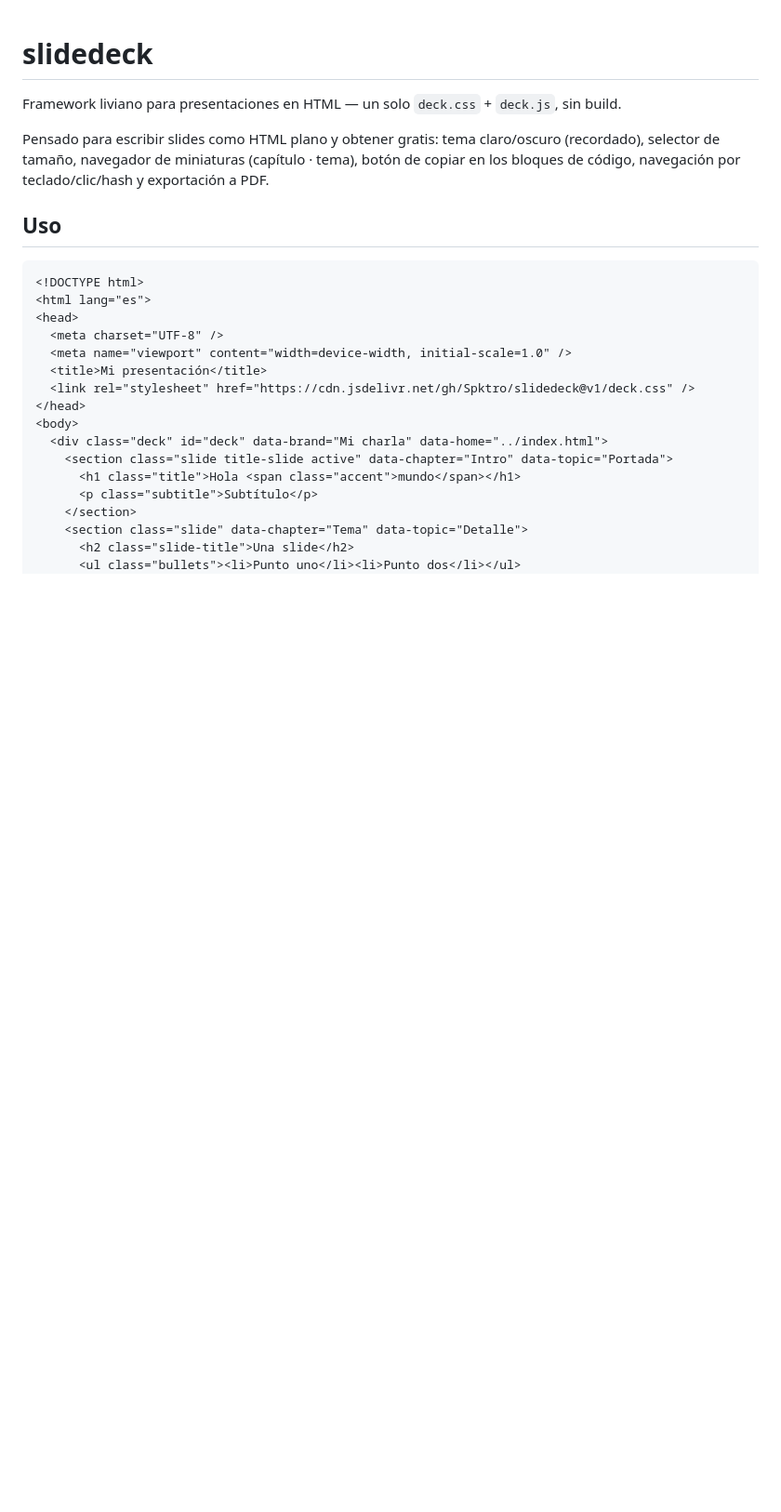
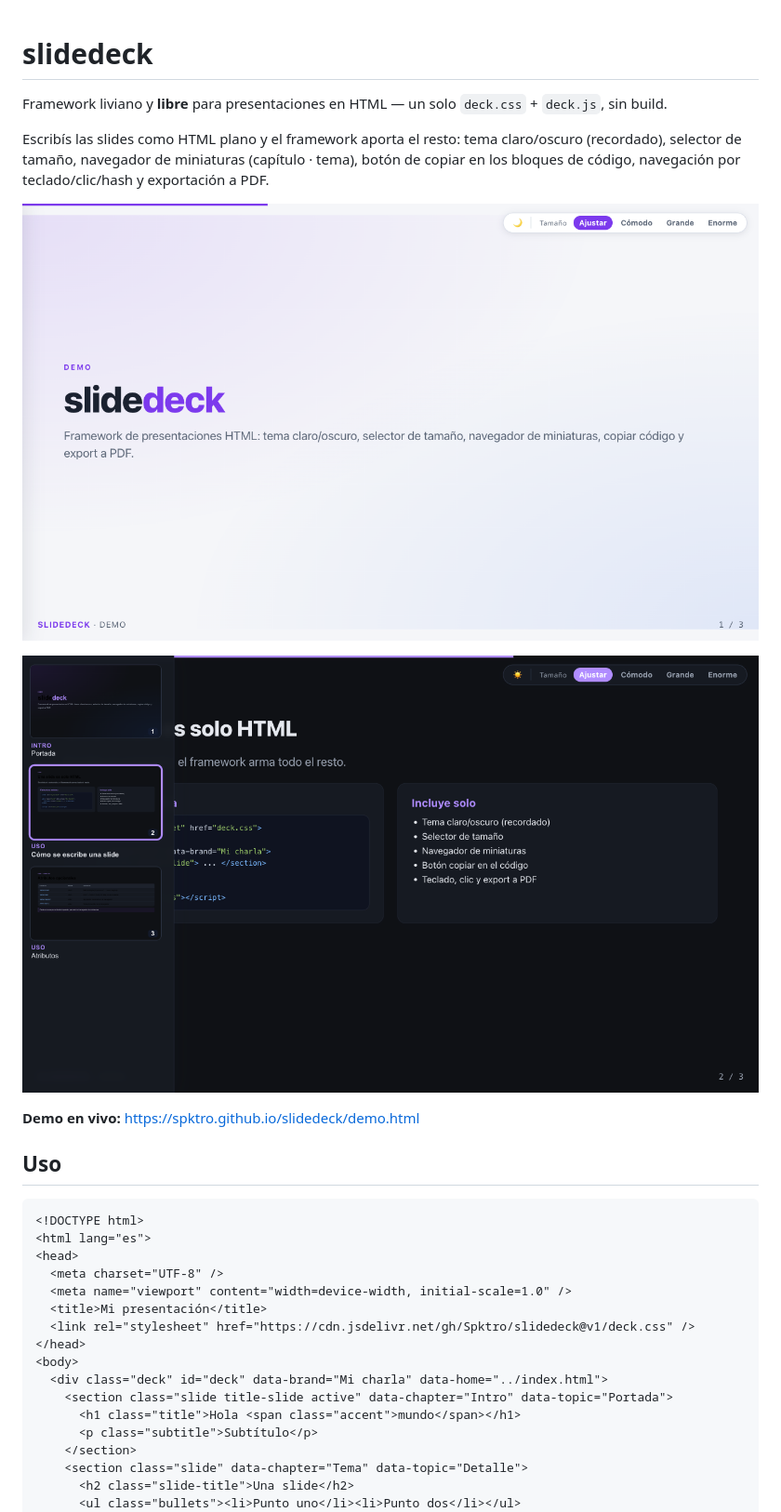
Before and after one commit to Spktro/slidedeck, a Markdown page: README.md, the part around the change. Shown: that part at 93% size. GitHub-like rendering; pictures changed too: demo-dark.png (added), demo-light.png (added); blank space fills up the shorter version.

Commit message:
README: enfoque 'libre' (sin 'gratis') + capturas y demo en vivo

```diff
--- a/README.md
+++ b/README.md
@@ -1,8 +1,14 @@
 # slidedeck
 
-Framework liviano para presentaciones en HTML — un solo `deck.css` + `deck.js`, sin build.
+Framework liviano y **libre** para presentaciones en HTML — un solo `deck.css` + `deck.js`, sin build.
 
-Pensado para escribir slides como HTML plano y obtener gratis: tema claro/oscuro (recordado), selector de tamaño, navegador de miniaturas (capítulo · tema), botón de copiar en los bloques de código, navegación por teclado/clic/hash y exportación a PDF.
+Escribís las slides como HTML plano y el framework aporta el resto: tema claro/oscuro (recordado), selector de tamaño, navegador de miniaturas (capítulo · tema), botón de copiar en los bloques de código, navegación por teclado/clic/hash y exportación a PDF.
+
+![slidedeck en modo claro](demo-light.png)
+
+![slidedeck en modo oscuro, con el navegador de miniaturas](demo-dark.png)
+
+**Demo en vivo:** https://spktro.github.io/slidedeck/demo.html
 
 ## Uso
 
```
